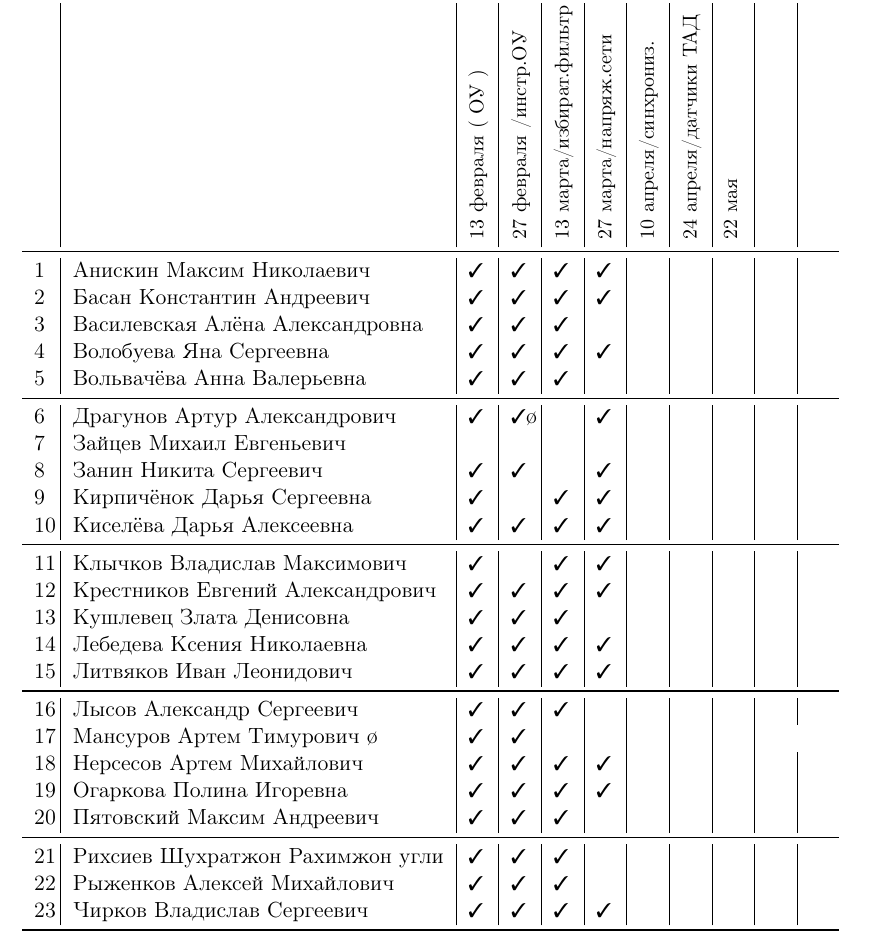
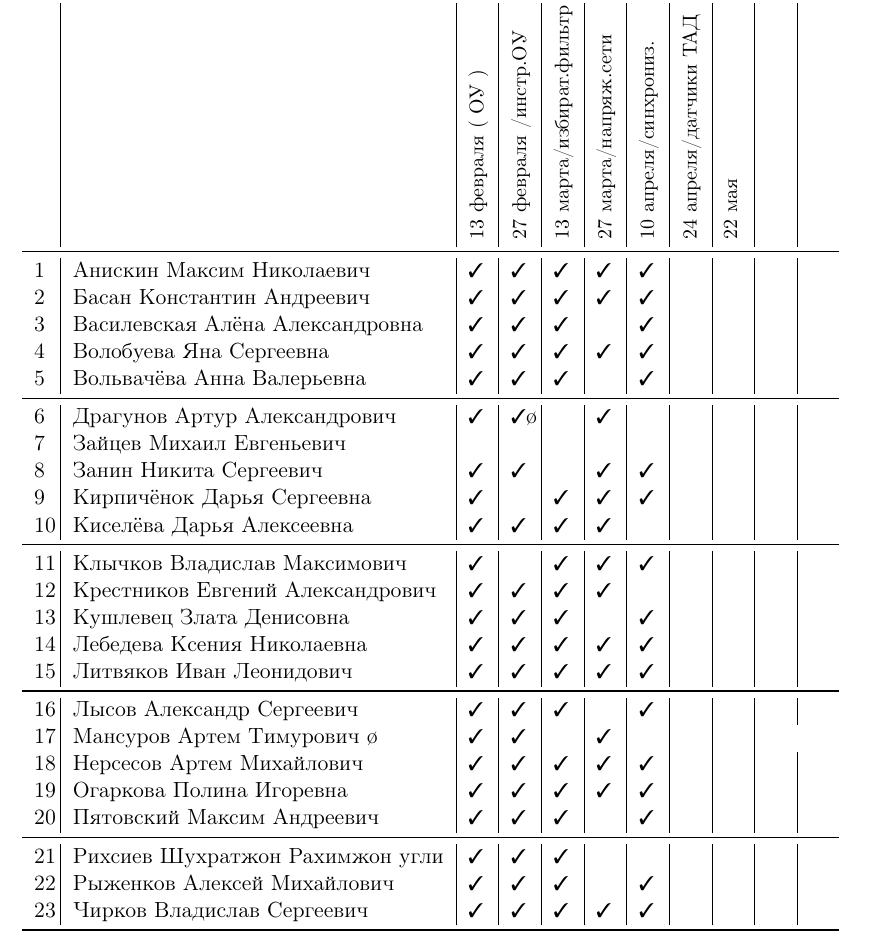
Before and after one commit to trot-t/2021-spring, a LaTeX document (2021s-8492.tex): part of page 1 of 3, cut so that both start at the same text. Compiled offline with pdfLaTeX.

Commit message:
за 10 aпреля

```diff
--- a/2021s-8492.tex
+++ b/2021s-8492.tex
@@ -117,33 +117,33 @@
 \\
 % commands vi to copy/paste D :+19 ->>> p :-18 :w
 \midrule
-1\,&  Анискин Максим Николаевич        \ok\ok\ok\ok&&&&\\
-2\,&  Басан Константин Андреевич       \ok\ok\ok\ok&&&&\\
-3\,&  Василевская Алёна Александровна  \ok\ok\ok\no&&&&\\
-4\,&  Волобуева Яна Сергеевна          \ok\ok\ok\ok&&&&\\
-5\,&  Вольвачёва Анна Валерьевна       \ok\ok\ok\no&&&&\\
+1\,&  Анискин Максим Николаевич        \ok\ok\ok\ok\ok&&&\\
+2\,&  Басан Константин Андреевич       \ok\ok\ok\ok\ok&&&\\
+3\,&  Василевская Алёна Александровна  \ok\ok\ok\no\ok&&&\\
+4\,&  Волобуева Яна Сергеевна          \ok\ok\ok\ok\ok&&&\\
+5\,&  Вольвачёва Анна Валерьевна       \ok\ok\ok\no\ok&&&\\
 \midrule
 6\,&  Драгунов Артур Александрович     \ok\ok\o\no\ok&&&&\\
-7\,&  Зайцев Михаил Евгеньевич         \no\no\no\no&&&&\\
-8\,&  Занин Никита Сергеевич           \ok\ok\no\ok&&&&\\
-9\,&  Кирпичёнок Дарья Сергеевна       \ok\no\ok\ok&&&&\\
-10\,& Киселёва Дарья Алексеевна        \ok\ok\ok\ok&&&&\\
+7\,&  Зайцев Михаил Евгеньевич         \no\no\no\no\no&&&\\
+8\,&  Занин Никита Сергеевич           \ok\ok\no\ok\ok&&&\\
+9\,&  Кирпичёнок Дарья Сергеевна       \ok\no\ok\ok\ok&&&\\
+10\,& Киселёва Дарья Алексеевна        \ok\ok\ok\ok\no&&&\\
 \midrule
-11\,& Клычков Владислав Максимович     \ok\no\ok\ok&&&&\\
-12\,& Крестников Евгений Александрович \ok\ok\ok\ok&&&&\\
-13\,& Кушлевец Злата Денисовна         \ok\ok\ok\no&&&&\\
-14\,& Лебедева Ксения Николаевна       \ok\ok\ok\ok&&&&\\
-15\,& Литвяков Иван Леонидович         \ok\ok\ok\ok&&&&\\
+11\,& Клычков Владислав Максимович     \ok\no\ok\ok\ok&&&\\
+12\,& Крестников Евгений Александрович \ok\ok\ok\ok\no&&&\\
+13\,& Кушлевец Злата Денисовна         \ok\ok\ok\no\ok&&&\\
+14\,& Лебедева Ксения Николаевна       \ok\ok\ok\ok\ok&&&\\
+15\,& Литвяков Иван Леонидович         \ok\ok\ok\ok\ok&&&\\
 \midrule
-16\,& Лыс{о}в Александр Сергеевич        \ok\ok\ok\no&&&&\\
-17\,& Мансуров Артем Тимурович         \o\ok\ok\no&&&&\\
-18\,& Нерсесов Артем Михайлович        \ok\ok\ok\ok&&&&\\
-19\,& Огаркова Полина Игоревна         \ok\ok\ok\ok&&&&\\
-20\,& Пятовский Максим Андреевич       \ok\ok\ok\no&&&&\\
+16\,& Лыс{о}в Александр Сергеевич        \ok\ok\ok\no\ok&&&\\
+17\,& Мансуров Артем Тимурович         \o\ok\ok\no\ok&&&\\
+18\,& Нерсесов Артем Михайлович        \ok\ok\ok\ok\ok&&&\\
+19\,& Огаркова Полина Игоревна         \ok\ok\ok\ok\ok&&&\\
+20\,& Пятовский Максим Андреевич       \ok\ok\ok\no\ok&&&\\
 \midrule
-21\,& Рихсиев Шухратжон Рахимжон угли  \ok\ok\ok\no&&&&\\
-22\,& Рыженков Алексей Михайлович      \ok\ok\ok\no&&&&\\
-23\,& Чирков Владислав Сергеевич       \ok\ok\ok\ok&&&&\\
+21\,& Рихсиев Шухратжон Рахимжон угли  \ok\ok\ok\no\no&&&\\
+22\,& Рыженков Алексей Михайлович      \ok\ok\ok\no\ok&&&\\
+23\,& Чирков Владислав Сергеевич       \ok\ok\ok\ok\ok&&&\\
 \bottomrule
 \end{tabular}
 
```
Also changed, not shown: 2021s-8494.tex (+14 -14 lines), 2021s-8492.pdf, 2021s-8494.pdf, 2021s-8492.tex (10 more changed lines).
